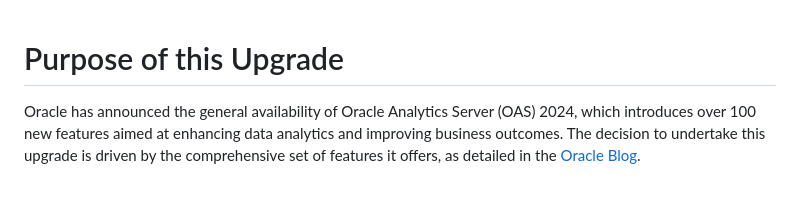
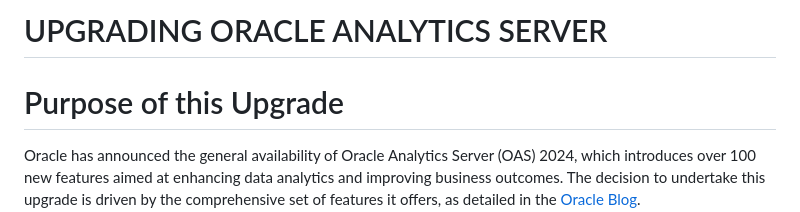
Before and after one commit to Lefteris-Souflas/Lefteris-Souflas.github.io, a Markdown page: docs/Oracle-Analytics-Server/Upgrading-Oracle-Analytics-Server.md, the part around the change. Rendered like a GitHub page; blank space fills up the shorter version.

```diff
--- a/docs/Oracle-Analytics-Server/Upgrading-Oracle-Analytics-Server.md
+++ b/docs/Oracle-Analytics-Server/Upgrading-Oracle-Analytics-Server.md
@@ -1,3 +1,5 @@
+# UPGRADING ORACLE ANALYTICS SERVER
+
 # Purpose of this Upgrade
 
 Oracle has announced the general availability of Oracle Analytics Server (OAS) 2024, which introduces over 100 new features aimed at enhancing data analytics and improving business outcomes. The decision to undertake this upgrade is driven by the comprehensive set of features it offers, as detailed in the [Oracle Blog](https://blogs.oracle.com/analytics/post/announcing-the-general-availability-of-oracle-analytics-server-2024).
```
